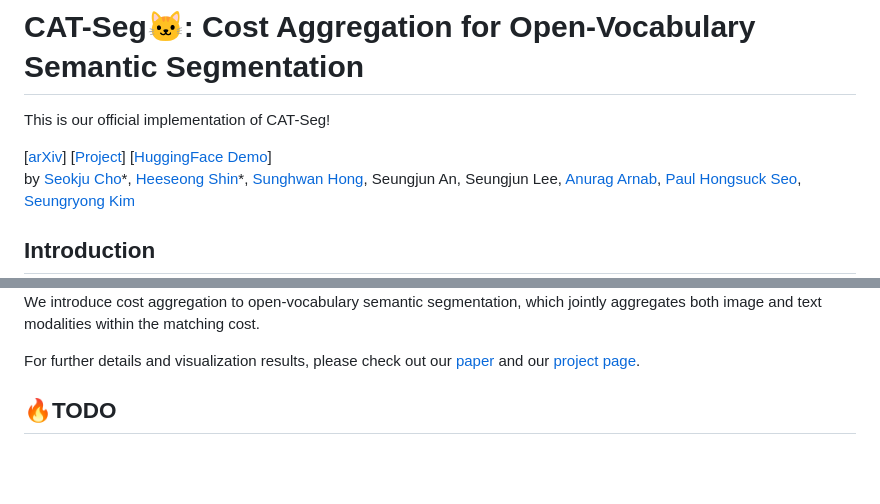
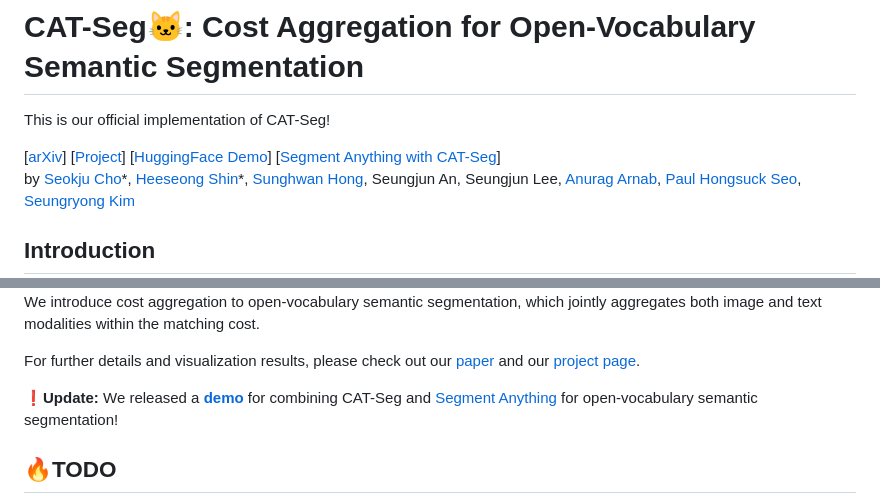
Before and after one commit to cvlab-kaist/CAT-Seg, a Markdown page: README.md, 2 parts joined by grey strips. GitHub-like rendering; blank space fills up the shorter version.

```diff
--- a/README.md
+++ b/README.md
@@ -8,7 +8,7 @@
 
 This is our official implementation of CAT-Seg!
 
-[[arXiv](https://arxiv.org/abs/2303.11797)] [[Project](https://ku-cvlab.github.io/CAT-Seg/)] [[HuggingFace Demo](https://huggingface.co/spaces/hamacojr/CAT-Seg)]<br>
+[[arXiv](https://arxiv.org/abs/2303.11797)] [[Project](https://ku-cvlab.github.io/CAT-Seg/)] [[HuggingFace Demo](https://huggingface.co/spaces/hamacojr/CAT-Seg)] [[Segment Anything with CAT-Seg](https://huggingface.co/spaces/hamacojr/SAM-CAT-Seg)]<br>
 by [Seokju Cho](https://seokju-cho.github.io/)\*, [Heeseong Shin](https://github.com/hsshin98)\*, [Sunghwan Hong](https://sunghwanhong.github.io), Seungjun An, Seungjun Lee, [Anurag Arnab](https://anuragarnab.github.io), [Paul Hongsuck Seo](https://phseo.github.io), [Seungryong Kim](https://cvlab.korea.ac.kr)
 
 ## Introduction
@@ -16,6 +16,8 @@ by [Seokju Cho](https://seokju-cho.github.io/)\*, [Heeseong Shin](https://github
 We introduce cost aggregation to open-vocabulary semantic segmentation, which jointly aggregates both image and text modalities within the matching cost.
 
 For further details and visualization results, please check out our [paper](https://arxiv.org/abs/2303.11797) and our [project page](https://ku-cvlab.github.io/CAT-Seg/).
+
+**❗️Update:** We released a **[demo](https://huggingface.co/spaces/hamacojr/SAM-CAT-Seg)** for combining CAT-Seg and [Segment Anything](https://github.com/facebookresearch/segment-anything) for open-vocabulary semantic segmentation!
 
 ## :fire:TODO
 - [x] Train/Evaluation Code (Mar 21, 2023)
```
